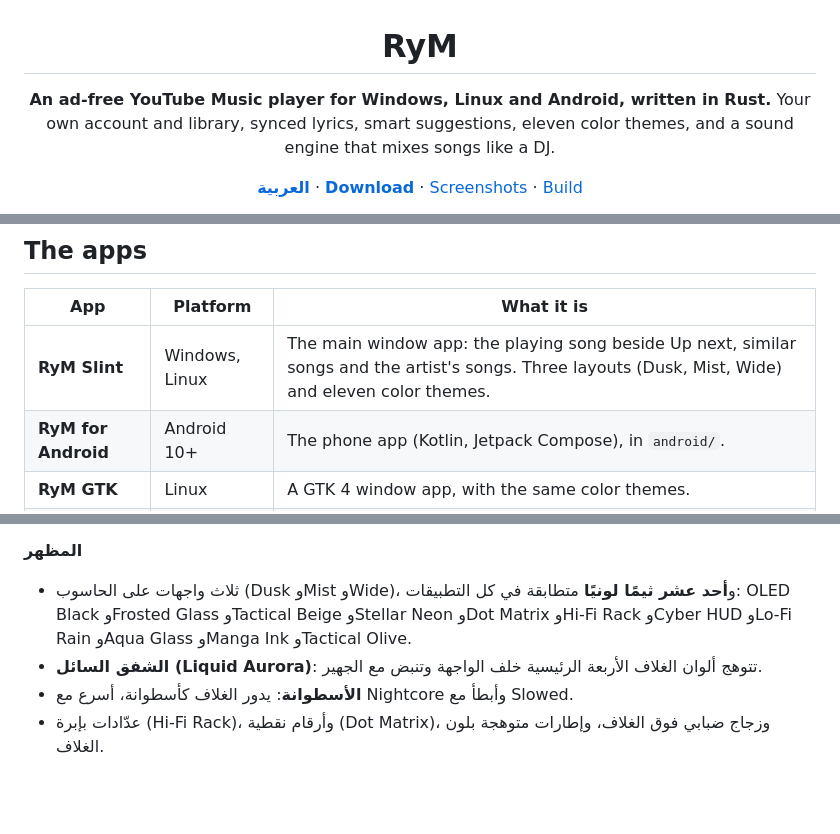
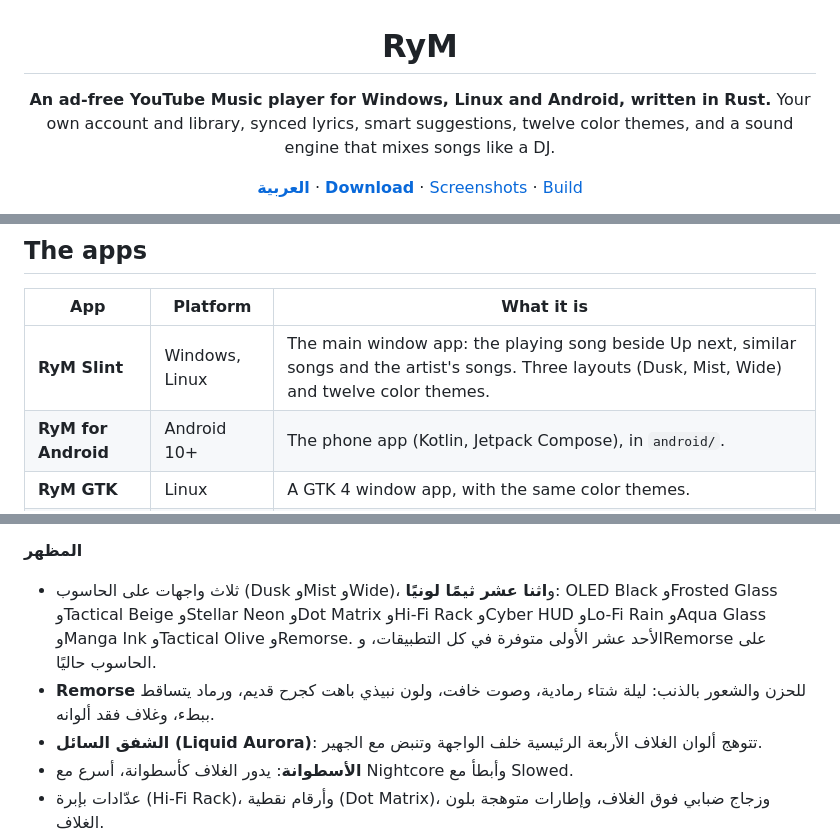
Before and after one commit to LuJhOn67/RyM, a Markdown page: README.md, 3 parts joined by grey strips. Rendered like a GitHub page; blank space fills up the shorter version.

```diff
--- a/README.md
+++ b/README.md
@@ -3,7 +3,7 @@
 # RyM
 
 **An ad-free YouTube Music player for Windows, Linux and Android, written in Rust.**
-Your own account and library, synced lyrics, smart suggestions, eleven color themes, and a sound
+Your own account and library, synced lyrics, smart suggestions, twelve color themes, and a sound
 engine that mixes songs like a DJ.
 
 [**العربية**](#بالعربية) · [**Download**](../../releases/latest) · [Screenshots](#screenshots) · [Build](#build)
@@ -16,7 +16,7 @@ engine that mixes songs like a DJ.
 
 | App | Platform | What it is |
 |---|---|---|
-| **RyM Slint** | Windows, Linux | The main window app: the playing song beside Up next, similar songs and the artist's songs. Three layouts (Dusk, Mist, Wide) and eleven color themes. |
+| **RyM Slint** | Windows, Linux | The main window app: the playing song beside Up next, similar songs and the artist's songs. Three layouts (Dusk, Mist, Wide) and twelve color themes. |
 | **RyM for Android** | Android 10+ | The phone app (Kotlin, Jetpack Compose), in `android/`. |
 | **RyM GTK** | Linux | A GTK 4 window app, with the same color themes. |
 | **RyM** | Windows, Linux | The same player in the terminal. |
@@ -225,7 +226,8 @@ cd android && ./gradlew assembleRelease
 - يشغّل الأغاني كما يرسلها YouTube (بصيغة Opus أولًا، وهي أفضل ما يقدّمه) دون إعادة ترميز.
 
 **المظهر**
-- ثلاث واجهات على الحاسوب (Dusk وMist وWide)، و**أحد عشر ثيمًا لونيًا** متطابقة في كل التطبيقات: OLED Black وFrosted Glass وTactical Beige وStellar Neon وDot Matrix وHi-Fi Rack وCyber HUD وLo-Fi Rain وAqua Glass وManga Ink وTactical Olive.
+- ثلاث واجهات على الحاسوب (Dusk وMist وWide)، و**اثنا عشر ثيمًا لونيًا**: OLED Black وFrosted Glass وTactical Beige وStellar Neon وDot Matrix وHi-Fi Rack وCyber HUD وLo-Fi Rain وAqua Glass وManga Ink وTactical Olive وRemorse. الأحد عشر الأولى متوفرة في كل التطبيقات، وRemorse على الحاسوب حاليًا.
+- **Remorse** للحزن والشعور بالذنب: ليلة شتاء رمادية، وصوت خافت، ولون نبيذي باهت كجرح قديم، ورماد يتساقط ببطء، وغلاف فقد ألوانه.
 - **الشفق السائل (Liquid Aurora)**: تتوهج ألوان الغلاف الأربعة الرئيسية خلف الواجهة وتنبض مع الجهير.
 - **الأسطوانة**: يدور الغلاف كأسطوانة، أسرع مع Nightcore وأبطأ مع Slowed.
 - عدّادات بإبرة (Hi-Fi Rack)، وأرقام نقطية (Dot Matrix)، وزجاج ضبابي فوق الغلاف، وإطارات متوهجة بلون الغلاف.
```
Also changed, not shown: other parts of README.md (+7 -6 lines), docs/screenshots/theme-remorse.jpg (added), 5 other files.
